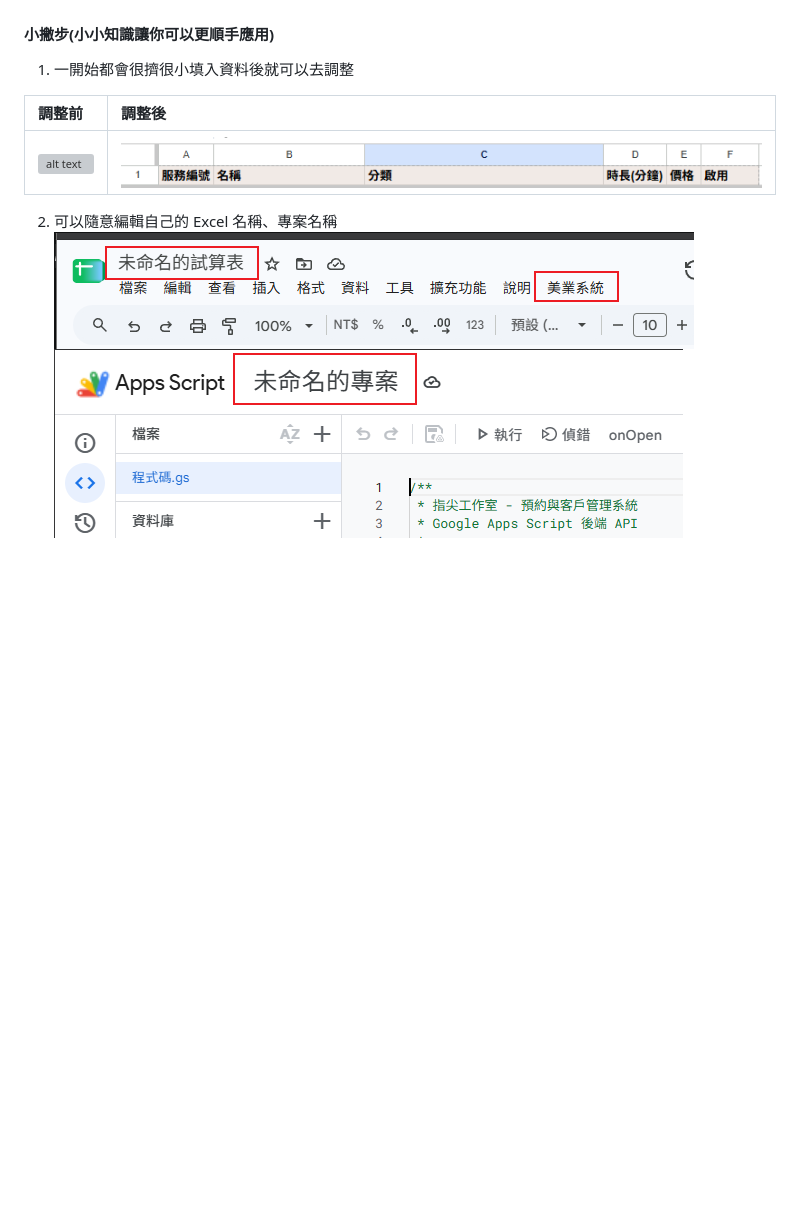
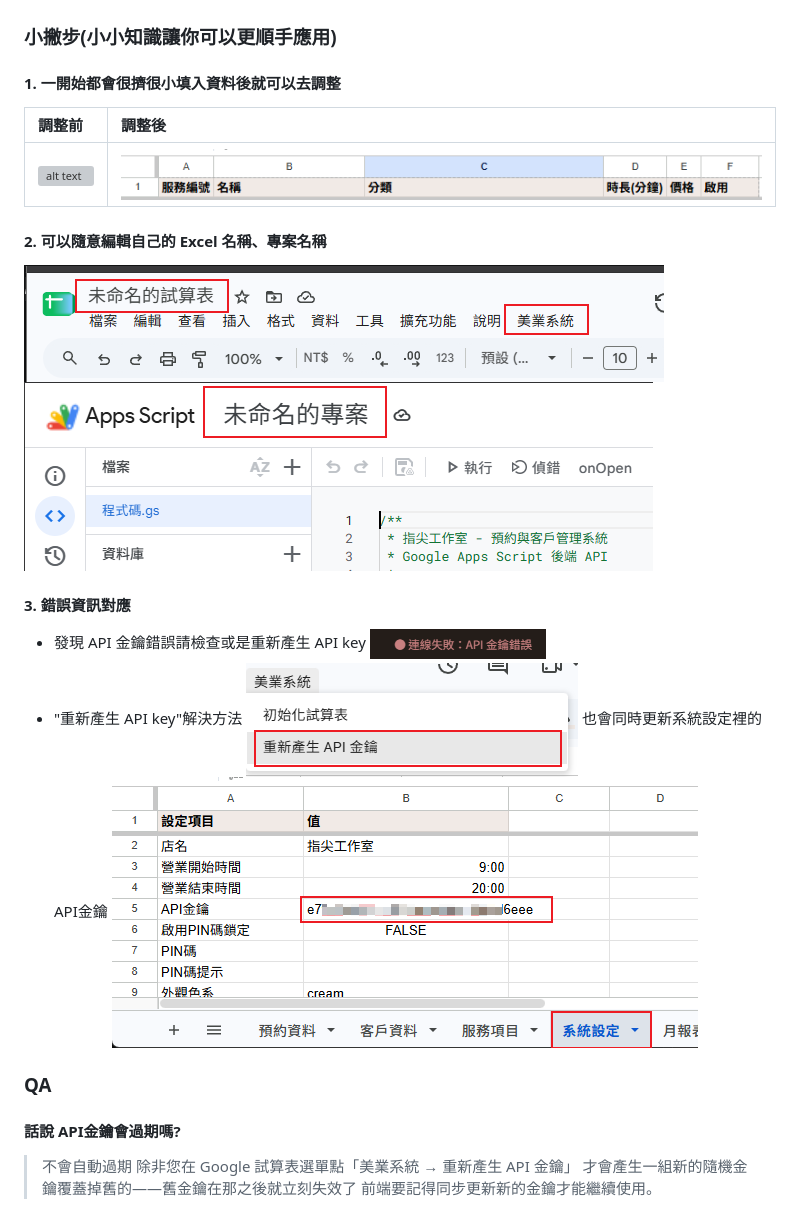
Before and after one commit to uinnnnnn/uinnnnnn.github.io, a Markdown page: BeautyIndustry/教學設置環境.md, the part around the change. Rendered like a GitHub page; pictures changed too: BeautyIndustry/img/image-32.png (added), BeautyIndustry/img/image-34.png (added), BeautyIndustry/img/image-35.png (added); blank space fills up the shorter version; grey boxes are pictures that could not be loaded.

Commit message:
fix: 新增 QA 並修正 input

```diff
--- a/BeautyIndustry/教學設置環境.md
+++ b/BeautyIndustry/教學設置環境.md
@@ -52,13 +52,31 @@
 ![alt text](./img/image-29.png)
 
 
-#### 小撇步(小小知識讓你可以更順手應用)
-1. 一開始都會很擠很小填入資料後就可以去調整
+### 小撇步(小小知識讓你可以更順手應用)
+#### 1. 一開始都會很擠很小填入資料後就可以去調整
 
 | 調整前 | 調整後 |
 | :--- | :--- |
 | ![alt text](./img/image-23.png)| ![alt text](./img/image-24.png)|
 
-2. 可以隨意編輯自己的 Excel 名稱、專案名稱
+#### 2. 可以隨意編輯自己的 Excel 名稱、專案名稱
 ![alt text](./img/image-30.png)
 ![alt text](./img/image-31.png)
+
+#### 3. 錯誤資訊對應
+
+- 發現 API 金鑰錯誤請檢查或是重新產生 API key
+![alt text](./img/image-32.png)
+- "重新產生 API key"解決方法
+![alt text](./img/image-35.png)
+也會同時更新系統設定裡的API金鑰
+![alt text](./img/image-34.png)
+
+
+### QA
+
+#### 話說 API金鑰會過期嗎?
+>不會自動過期
+>除非您在 Google 試算表選單點「美業系統 → 重新產生 API 金鑰」
+>才會產生一組新的隨機金鑰覆蓋掉舊的——舊金鑰在那之後就立刻失效了
+>前端要記得同步更新新的金鑰才能繼續使用。
```
Also changed, not shown: 1 other file.
